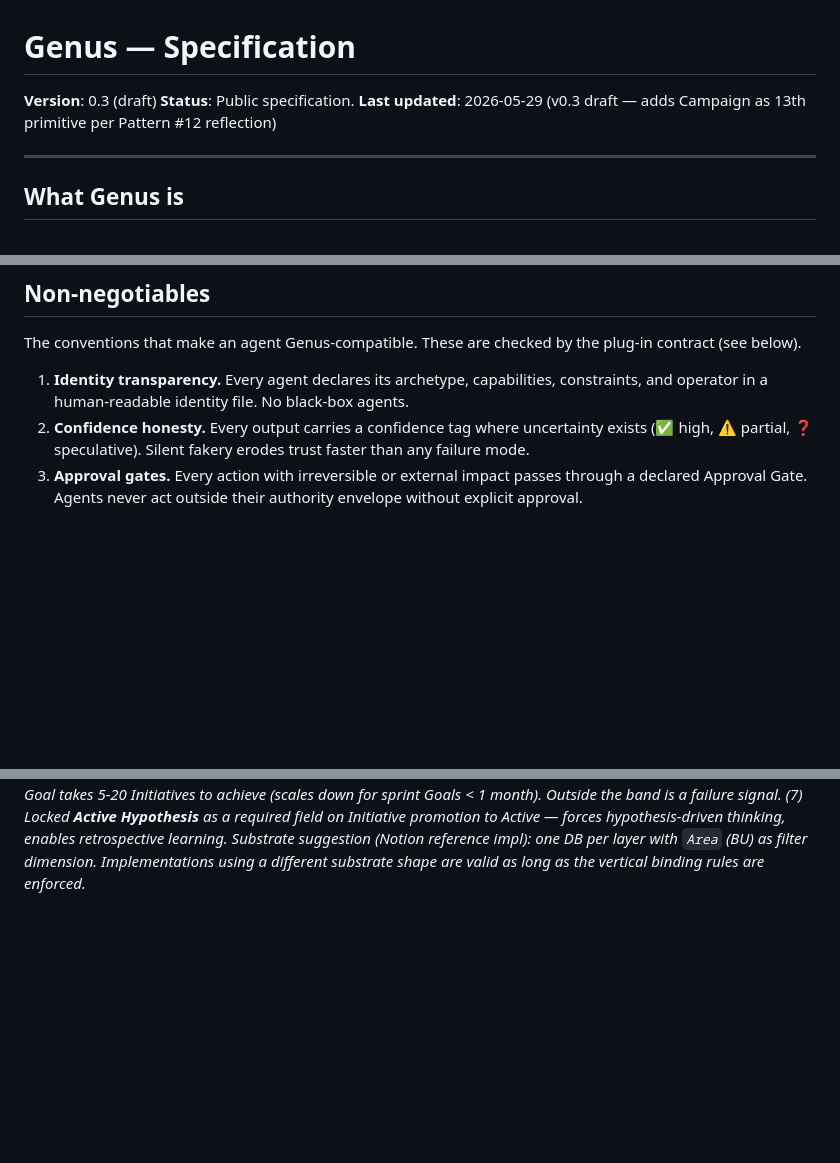
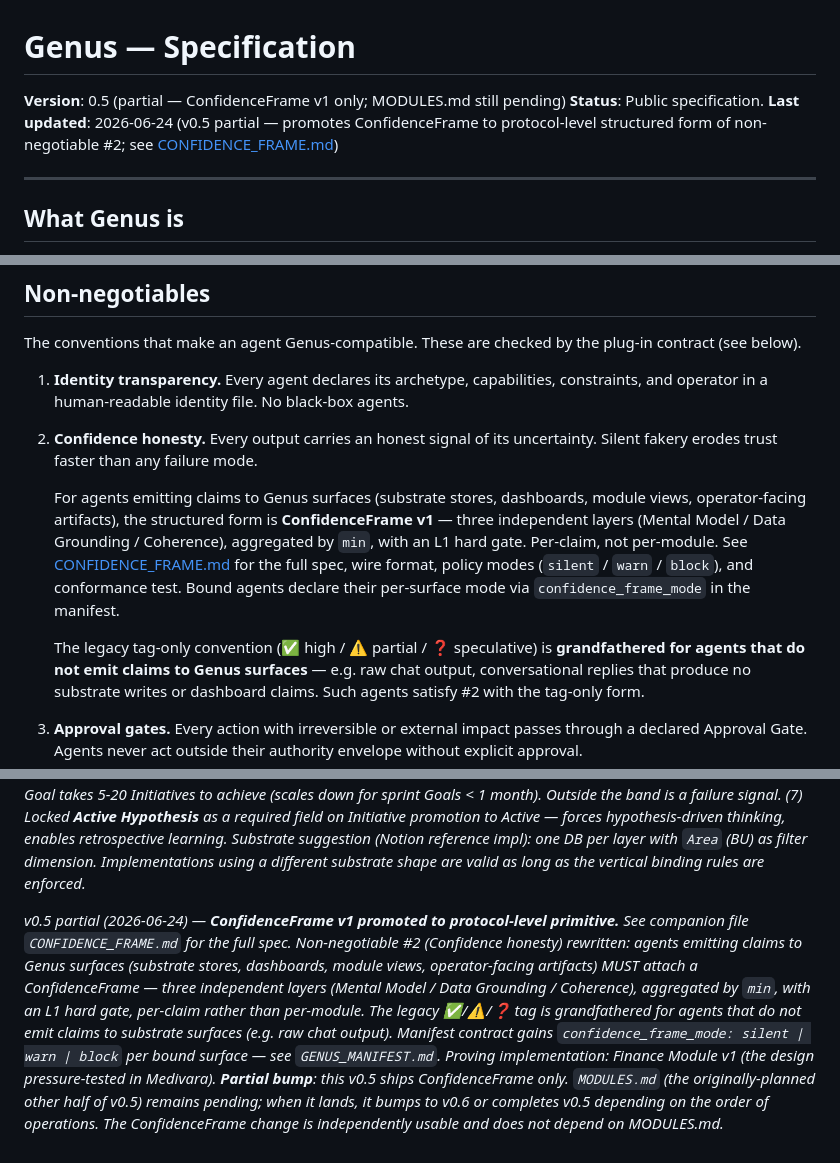
Before and after one commit to Tij8i/Genus, a Markdown page: GENUS_SPEC.md, 3 parts joined by grey strips. Rendered like a GitHub page; blank space fills up the shorter version.

```diff
--- a/GENUS_SPEC.md
+++ b/GENUS_SPEC.md
@@ -1,8 +1,8 @@
 # Genus — Specification
 
-**Version**: 0.3 (draft)
+**Version**: 0.5 (partial — ConfidenceFrame v1 only; MODULES.md still pending)
 **Status**: Public specification.
-**Last updated**: 2026-05-29 (v0.3 draft — adds Campaign as 13th primitive per Pattern #12 reflection)
+**Last updated**: 2026-06-24 (v0.5 partial — promotes ConfidenceFrame to protocol-level structured form of non-negotiable #2; see [CONFIDENCE_FRAME.md](./CONFIDENCE_FRAME.md))
 
 ---
 
@@ -187,7 +187,11 @@ The contractor analogy sharpens: contractor has no payroll *and* no schedule of
 The conventions that make an agent Genus-compatible. These are checked by the plug-in contract (see below).
 
 1. **Identity transparency.** Every agent declares its archetype, capabilities, constraints, and operator in a human-readable identity file. No black-box agents.
-2. **Confidence honesty.** Every output carries a confidence tag where uncertainty exists (✅ high, ⚠️ partial, ❓ speculative). Silent fakery erodes trust faster than any failure mode.
+2. **Confidence honesty.** Every output carries an honest signal of its uncertainty. Silent fakery erodes trust faster than any failure mode.
+
+   For agents emitting claims to Genus surfaces (substrate stores, dashboards, module views, operator-facing artifacts), the structured form is **ConfidenceFrame v1** — three independent layers (Mental Model / Data Grounding / Coherence), aggregated by `min`, with an L1 hard gate. Per-claim, not per-module. See [CONFIDENCE_FRAME.md](./CONFIDENCE_FRAME.md) for the full spec, wire format, policy modes (`silent` / `warn` / `block`), and conformance test. Bound agents declare their per-surface mode via `confidence_frame_mode` in the manifest.
+
+   The legacy tag-only convention (✅ high / ⚠️ partial / ❓ speculative) is **grandfathered for agents that do not emit claims to Genus surfaces** — e.g. raw chat output, conversational replies that produce no substrate writes or dashboard claims. Such agents satisfy #2 with the tag-only form.
 3. **Approval gates.** Every action with irreversible or external impact passes through a declared Approval Gate. Agents never act outside their authority envelope without explicit approval.
 4. **Memory persistence.** Continuous-cadence agents (Stewart, Virgil) maintain auditable memory between sessions. State is not held in conversation context alone.
 5. **Permission boundary.** Every agent operates within a declared permission scope. Expanding scope requires explicit operator action — never agent-initiated.
@@ -414,3 +418,5 @@ If you are:
 *v0.3 draft (2026-05-29) — adds **Campaign** as the 13th primitive (positioned between Workflow and Task; updates primitive count from 12 to 13 throughout). Adds **Campaign store** to the Operational substrate table. Captures the missing layer between atomic Tasks (close) and permanent Streams (don't close) — the finite delivery shape that converts continuous stewardship into shippable, recognizable outcomes. Surfaced by an Architect reflection on 2026-05-29: an installation without Campaign as a first-class primitive cannot distinguish progress from drift, has no scope to creep against, and forces operators to mentally track campaign-shaped work that isn't represented anywhere in the substrate. Companion v0.3 revisions in `STEWART.md` (cap, finish-first ranking, ship-not-stew mandate, Dormant > 14d auto-surface) and `GENUS_MANIFEST.md` (optional `campaigns_store` + `campaign_status_enum` fields). The discipline ports the internal `THINKING_PATTERNS.md` Pattern #12 into the public protocol.*
 
 *v0.4 (2026-06-04) — **Productivity Taxonomy promoted to first-class spec.** See companion file `PRODUCTIVITY_TAXONOMY.md` for the full model. Key changes: (1) **Goal** promoted to top-level primitive — strategic outcomes, multi-month-to-year horizon, human-only authorship. (2) **Campaign** primitive **splits into Initiative + Package**. Initiative = the multi-week meaning (Active Hypothesis required at promotion; Pattern #12 close-before-open discipline still applies here). Package = single-session bundles of Tasks (new layer; agent primary author). (3) **Task** unchanged structurally but gains a mandatory `Parent Package` relation. (4) **Stream** becomes implicit (the BU itself is the Stream) — no longer load-bearing as a separate primitive. (5) Locked **ownership inversion principle**: human authorship dominates at Goal/Initiative; agent authorship dominates at Package/Task. (6) Locked **5-20 cadence rule**: a Goal takes 5-20 Initiatives to achieve (scales down for sprint Goals < 1 month). Outside the band is a failure signal. (7) Locked **Active Hypothesis** as a required field on Initiative promotion to Active — forces hypothesis-driven thinking, enables retrospective learning. Substrate suggestion (Notion reference impl): one DB per layer with `Area` (BU) as filter dimension. Implementations using a different substrate shape are valid as long as the vertical binding rules are enforced.*
+
+*v0.5 partial (2026-06-24) — **ConfidenceFrame v1 promoted to protocol-level primitive.** See companion file `CONFIDENCE_FRAME.md` for the full spec. Non-negotiable #2 (*Confidence honesty*) rewritten: agents emitting claims to Genus surfaces (substrate stores, dashboards, module views, operator-facing artifacts) MUST attach a ConfidenceFrame — three independent layers (Mental Model / Data Grounding / Coherence), aggregated by `min`, with an L1 hard gate, per-claim rather than per-module. The legacy ✅/⚠️/❓ tag is grandfathered for agents that do not emit claims to substrate surfaces (e.g. raw chat output). Manifest contract gains `confidence_frame_mode: silent | warn | block` per bound surface — see `GENUS_MANIFEST.md`. Proving implementation: Finance Module v1 (the design pressure-tested in Medivara). **Partial bump**: this v0.5 ships ConfidenceFrame only. `MODULES.md` (the originally-planned other half of v0.5) remains pending; when it lands, it bumps to v0.6 or completes v0.5 depending on the order of operations. The ConfidenceFrame change is independently usable and does not depend on MODULES.md.*
```
Also changed, not shown: CONFIDENCE_FRAME.md (added, +235 -0 lines), GENUS_MANIFEST.md (+9 -2 lines).
